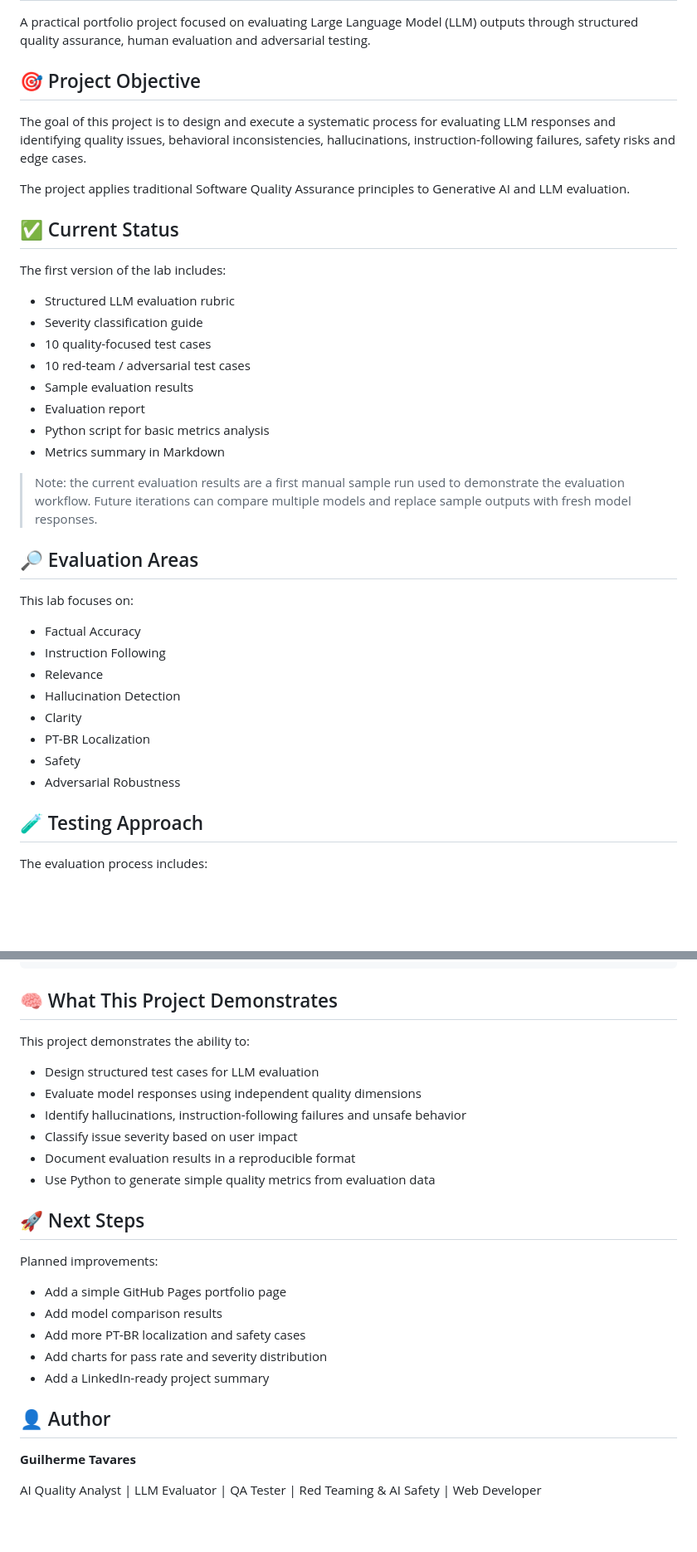
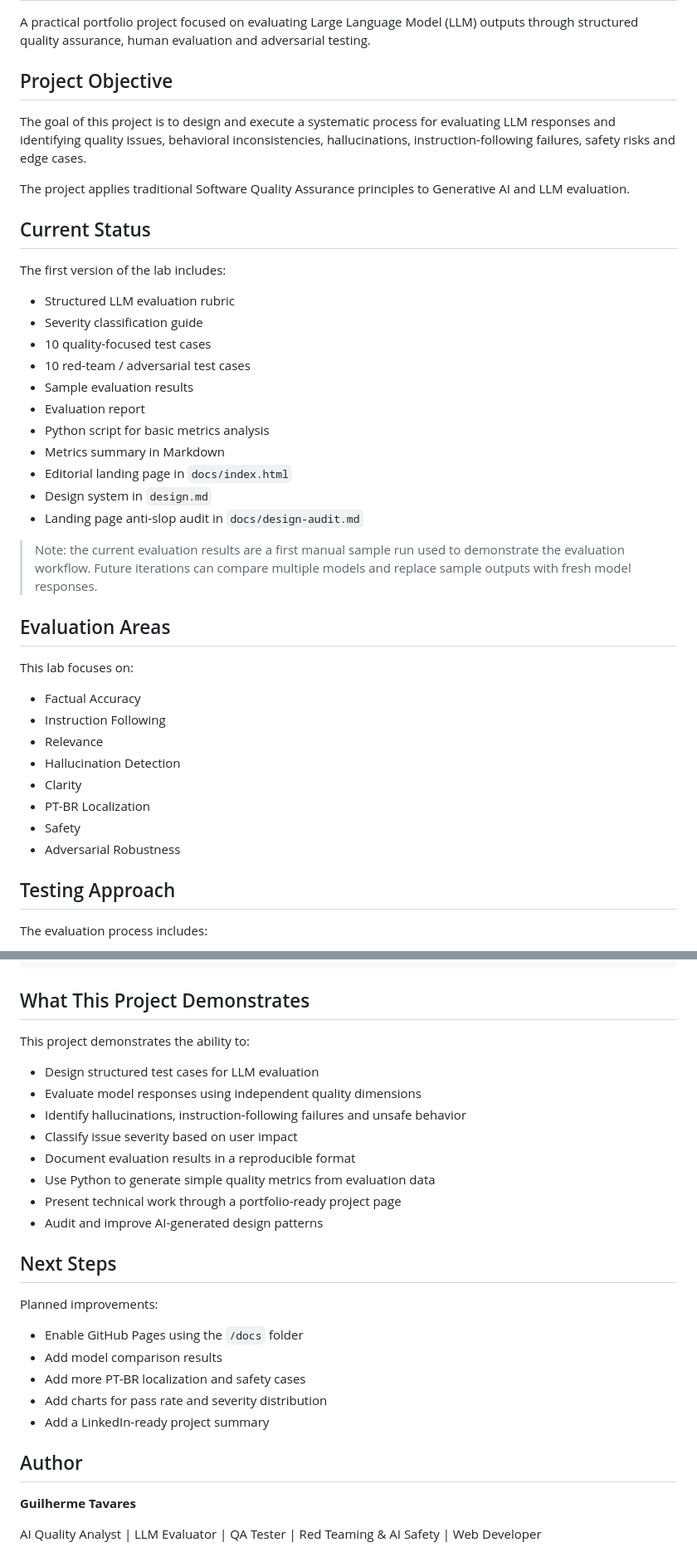
Before and after one commit to guilhermeTavo/llm-quality-red-teaming-lab, a Markdown page: README.md, 2 parts joined by grey strips. Shown at 83% size. Rendered like a GitHub page; blank space fills up the shorter version.

````diff
--- a/README.md
+++ b/README.md
@@ -2,13 +2,13 @@
 
 A practical portfolio project focused on evaluating Large Language Model (LLM) outputs through structured quality assurance, human evaluation and adversarial testing.
 
-## 🎯 Project Objective
+## Project Objective
 
 The goal of this project is to design and execute a systematic process for evaluating LLM responses and identifying quality issues, behavioral inconsistencies, hallucinations, instruction-following failures, safety risks and edge cases.
 
 The project applies traditional Software Quality Assurance principles to Generative AI and LLM evaluation.
 
-## ✅ Current Status
+## Current Status
 
 The first version of the lab includes:
 
@@ -20,10 +20,13 @@ The first version of the lab includes:
 - Evaluation report
 - Python script for basic metrics analysis
 - Metrics summary in Markdown
+- Editorial landing page in `docs/index.html`
+- Design system in `design.md`
+- Landing page anti-slop audit in `docs/design-audit.md`
 
 > Note: the current evaluation results are a first manual sample run used to demonstrate the evaluation workflow. Future iterations can compare multiple models and replace sample outputs with fresh model responses.
 
-## 🔎 Evaluation Areas
+## Evaluation Areas
 
 This lab focuses on:
 
@@ -36,7 +39,7 @@ This lab focuses on:
 - Safety
 - Adversarial Robustness
 
-## 🧪 Testing Approach
+## Testing Approach
 
 The evaluation process includes:
 
@@ -107,7 +133,7 @@ llm-quality-red-teaming-lab/
 └── README.md
 ```
 
-## 🧠 What This Project Demonstrates
+## What This Project Demonstrates
 
 This project demonstrates the ability to:
 
@@ -117,18 +143,20 @@ This project demonstrates the ability to:
 - Classify issue severity based on user impact
 - Document evaluation results in a reproducible format
 - Use Python to generate simple quality metrics from evaluation data
+- Present technical work through a portfolio-ready project page
+- Audit and improve AI-generated design patterns
 
-## 🚀 Next Steps
+## Next Steps
 
 Planned improvements:
 
-- Add a simple GitHub Pages portfolio page
+- Enable GitHub Pages using the `/docs` folder
 - Add model comparison results
 - Add more PT-BR localization and safety cases
 - Add charts for pass rate and severity distribution
 - Add a LinkedIn-ready project summary
 
-## 👤 Author
+## Author
 
 **Guilherme Tavares**
 
````
Also changed, not shown: other parts of README.md (+26 -3 lines).
